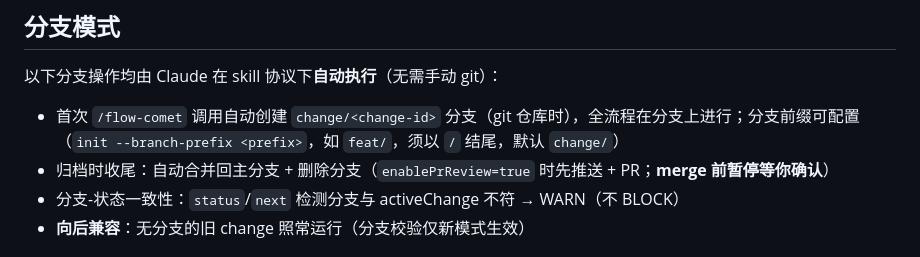
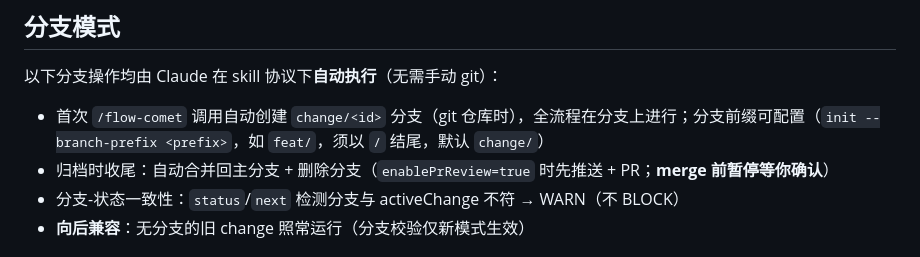
Before and after one commit to baobaolaodie/flow-comet, a Markdown page: docs/USAGE-zh.md, the part around the change. GitHub-like rendering.

```diff
--- a/docs/USAGE-zh.md
+++ b/docs/USAGE-zh.md
@@ -55,7 +55,7 @@ open → design → plan → execute ⇄ subagent-execute → review → verify
 
 以下分支操作均由 Claude 在 skill 协议下**自动执行**（无需手动 git）：
 
-- 首次 `/flow-comet` 调用自动创建 `change/<change-id>` 分支（git 仓库时），全流程在分支上进行；分支前缀可配置（`init --branch-prefix <prefix>`，如 `feat/`，须以 `/` 结尾，默认 `change/`）
+- 首次 `/flow-comet` 调用自动创建 `change/<id>` 分支（git 仓库时），全流程在分支上进行；分支前缀可配置（`init --branch-prefix <prefix>`，如 `feat/`，须以 `/` 结尾，默认 `change/`）
 - 归档时收尾：自动合并回主分支 + 删除分支（`enablePrReview=true` 时先推送 + PR；**merge 前暂停等你确认**）
 - 分支-状态一致性：`status`/`next` 检测分支与 activeChange 不符 → WARN（不 BLOCK）
 - **向后兼容**：无分支的旧 change 照常运行（分支校验仅新模式生效）
```
Also changed, not shown: docs/USAGE.md (+1 -1 lines).
